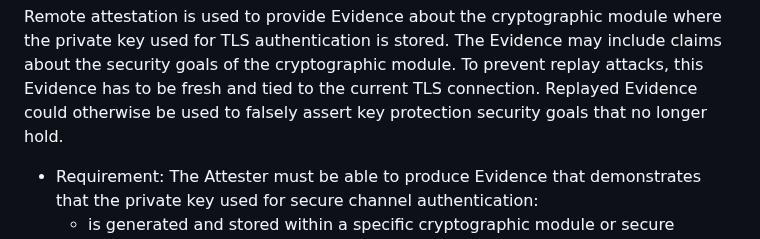
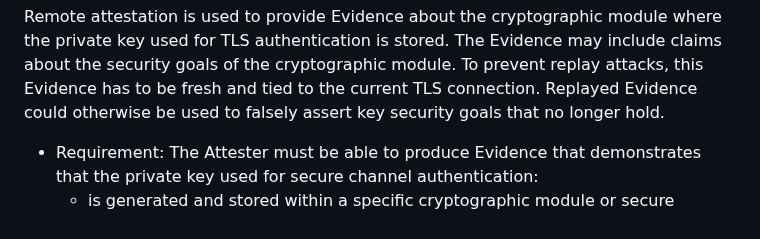
Before and after one commit to tls-attestation/use-cases-and-properties, a Markdown page: draft-mihalcea-seat-use-cases.md, the part around the change. Drawn GitHub-style.

Commit message:
editorial

```diff
--- a/draft-mihalcea-seat-use-cases.md
+++ b/draft-mihalcea-seat-use-cases.md
@@ -406,7 +406,7 @@ where the private key used for TLS authentication is stored. The Evidence may
 include claims about the security goals of the cryptographic module.
 To prevent replay attacks, this Evidence has to be fresh and tied to the
 current TLS connection. Replayed Evidence could otherwise be used to falsely
-assert key protection security goals that no longer hold.
+assert key security goals that no longer hold.
 
 * Requirement: The Attester must be able to produce Evidence that demonstrates
   that the private key used for secure channel authentication:
```
